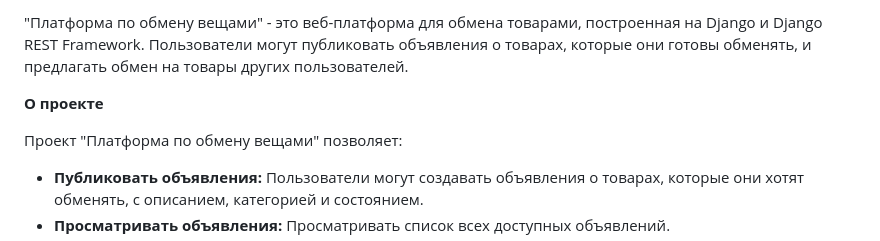
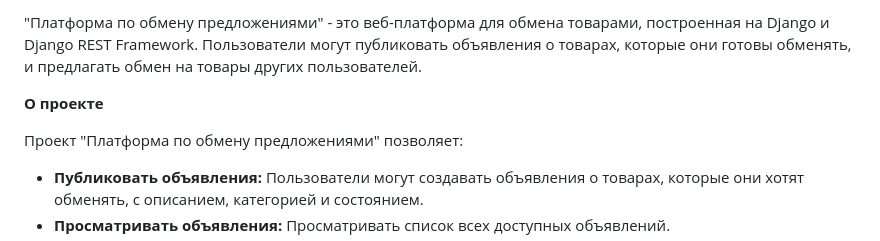
Before and after one commit to Rodyastr/exchange_Project, a Markdown page: README.md, the part around the change. Rendered like a GitHub page.

Commit message:
Update README.md
Update readme

```diff
--- a/README.md
+++ b/README.md
@@ -1,8 +1,8 @@
-"Платформа по обмену вещами" - это веб-платформа для обмена товарами, построенная на Django и Django REST Framework. Пользователи могут публиковать объявления о товарах, которые они готовы обменять, и предлагать обмен на товары других пользователей.
+"Платформа по обмену предложениями" - это веб-платформа для обмена товарами, построенная на Django и Django REST Framework. Пользователи могут публиковать объявления о товарах, которые они готовы обменять, и предлагать обмен на товары других пользователей.
 
 **О проекте**
 
-Проект "Платформа по обмену вещами" позволяет:
+Проект "Платформа по обмену предложениями" позволяет:
 
 * **Публиковать объявления:** Пользователи могут создавать объявления о товарах, которые они хотят обменять, с описанием, категорией и состоянием.
 * **Просматривать объявления:** Просматривать список всех доступных объявлений.
```
